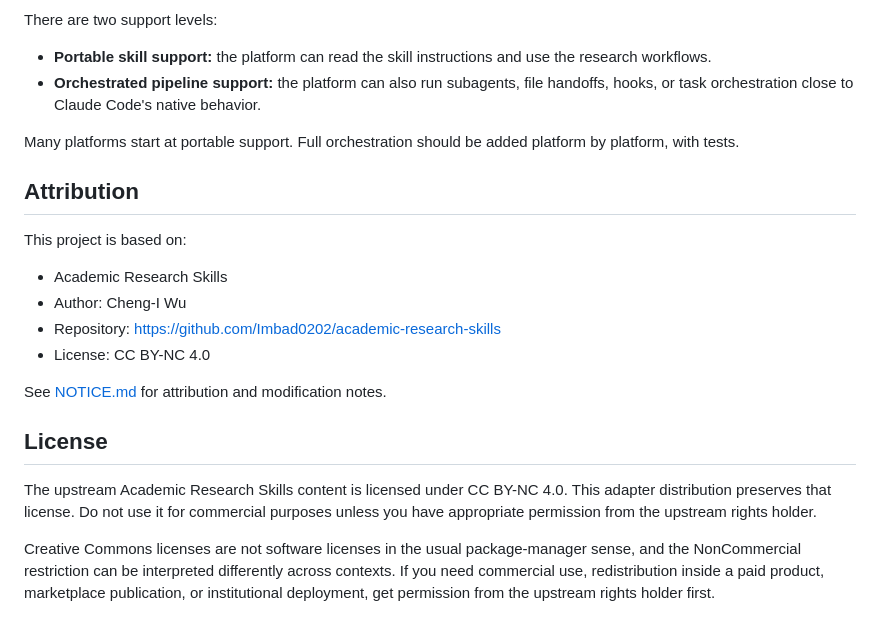
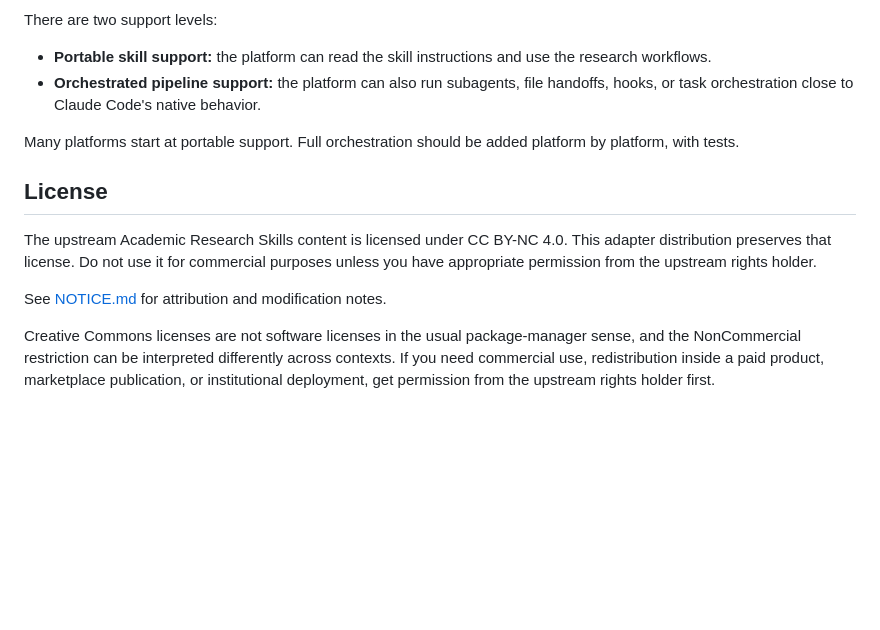
Before and after one commit to hztopcu/academic-research-skills-universal, a Markdown page: README.md, the part around the change. Rendered like a GitHub page; blank space fills up the shorter version.

Commit message:
Remove duplicate attribution section

```diff
--- a/README.md
+++ b/README.md
@@ -149,19 +149,10 @@ There are two support levels:
 
 Many platforms start at portable support. Full orchestration should be added platform by platform, with tests.
 
-## Attribution
-
-This project is based on:
-
-- Academic Research Skills
-- Author: Cheng-I Wu
-- Repository: <https://github.com/Imbad0202/academic-research-skills>
-- License: CC BY-NC 4.0
-
-See [NOTICE.md](NOTICE.md) for attribution and modification notes.
-
 ## License
 
 The upstream Academic Research Skills content is licensed under CC BY-NC 4.0. This adapter distribution preserves that license. Do not use it for commercial purposes unless you have appropriate permission from the upstream rights holder.
 
+See [NOTICE.md](NOTICE.md) for attribution and modification notes.
+
 Creative Commons licenses are not software licenses in the usual package-manager sense, and the NonCommercial restriction can be interpreted differently across contexts. If you need commercial use, redistribution inside a paid product, marketplace publication, or institutional deployment, get permission from the upstream rights holder first.
```
